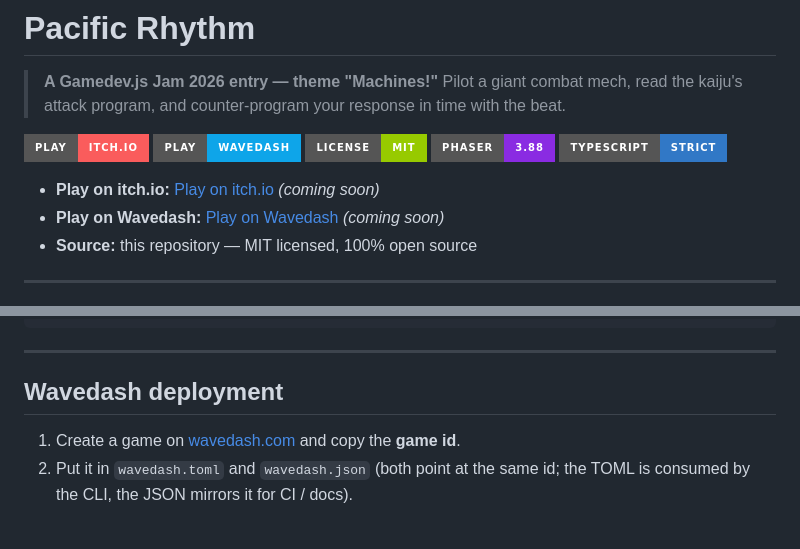
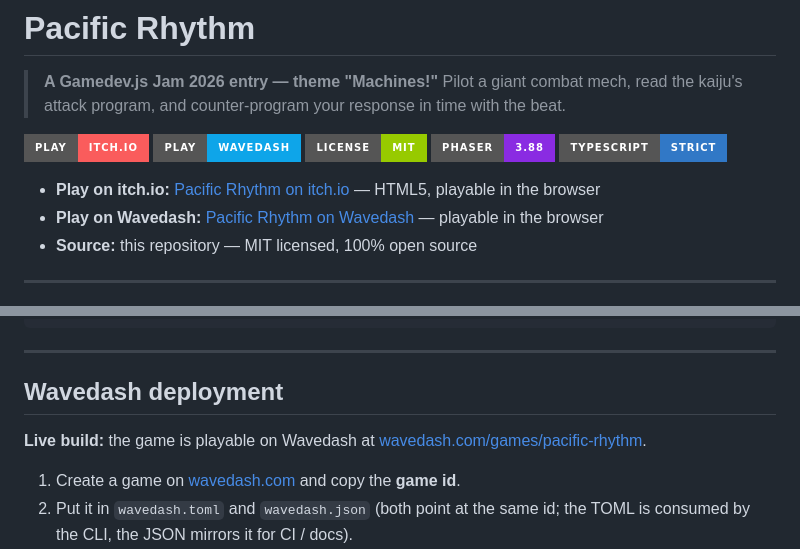
Before and after one commit to HERO-Yuki/Game_Pacific-Rhythm, a Markdown page: README.md, 2 parts joined by grey strips. Drawn GitHub-style; badges without logos; blank space fills up the shorter version.

Commit message:
docs: add Wavedash and itch.io play links to README
Link badges and quick links to live browser builds.

Made-with: Cursor

```diff
--- a/README.md
+++ b/README.md
@@ -9,8 +9,8 @@
 [![Phaser](https://img.shields.io/badge/Phaser-3.88-8A2BE2?style=for-the-badge)](https://phaser.io/)
 [![TypeScript](https://img.shields.io/badge/TypeScript-strict-3178c6?style=for-the-badge)](https://www.typescriptlang.org/)
 
-- **Play on itch.io:** [Play on itch.io](#) _(coming soon)_
-- **Play on Wavedash:** [Play on Wavedash](#) _(coming soon)_
+- **Play on itch.io:** [Pacific Rhythm on itch.io](https://hero-yuki.itch.io/pacific-rhythm) — HTML5, playable in the browser
+- **Play on Wavedash:** [Pacific Rhythm on Wavedash](https://wavedash.com/games/pacific-rhythm) — playable in the browser
 - **Source:** this repository — MIT licensed, 100% open source
 
 ---
@@ -353,6 +353,8 @@ public/
 
 ## Wavedash deployment
 
+**Live build:** the game is playable on Wavedash at [wavedash.com/games/pacific-rhythm](https://wavedash.com/games/pacific-rhythm).
+
 1. Create a game on [wavedash.com](https://wavedash.com/) and copy the **game id**.
 2. Put it in `wavedash.toml` and `wavedash.json` (both point at the same id; the TOML is consumed by the CLI, the JSON mirrors it for CI / docs).
 3. `npm run build`, then `wavedash build push` (see [Quickstart](https://docs.wavedash.com/quickstart)).
```
Also changed, not shown: other parts of README.md (+2 -2 lines).
